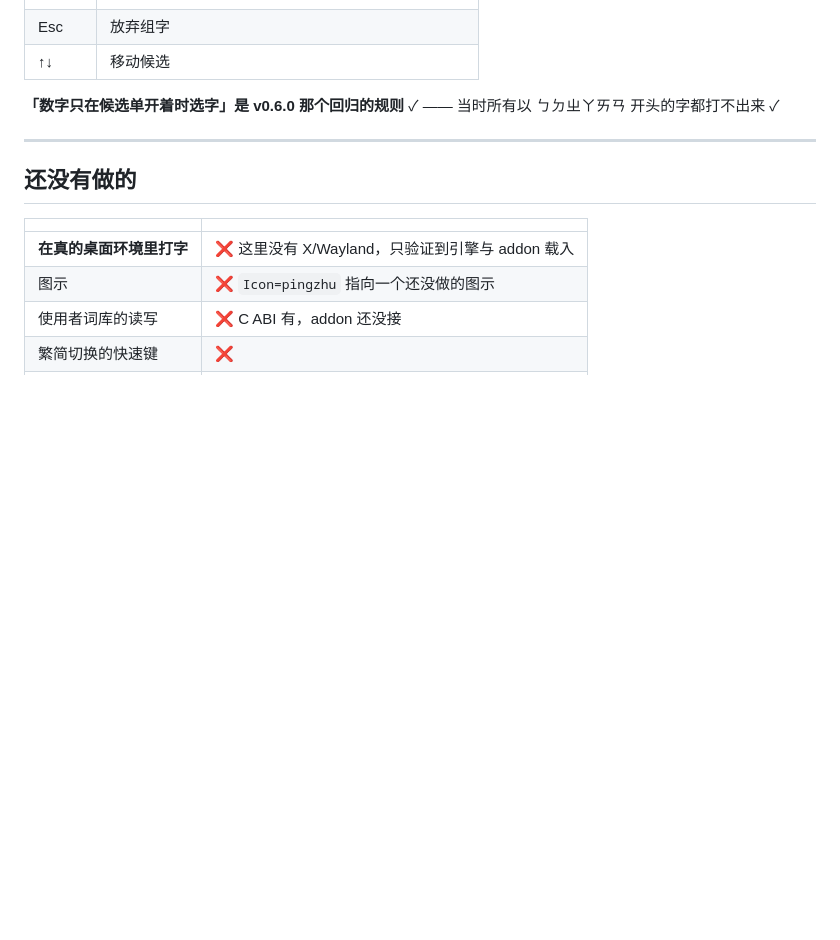
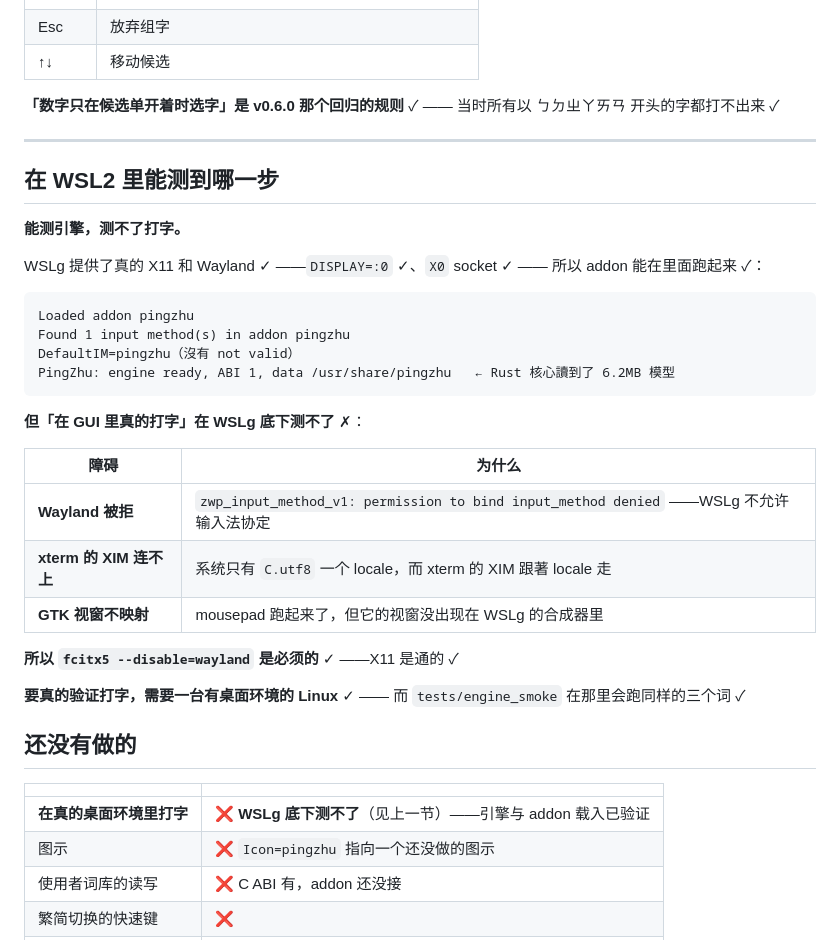
Before and after one commit to 173787247/pingzhu, a Markdown page: linux/README.md, the part around the change. Rendered like a GitHub page; blank space fills up the shorter version.

Commit message:
docs(linux): 记下 WSLg 能测到哪一步，以及为什么测不了打字
在 WSL2 里（WSLg 提供真的 X11）验证到：

  Loaded addon pingzhu
  Found 1 input method(s) in addon pingzhu
  DefaultIM=pingzhu（没有 not valid）
  PingZhu: engine ready, ABI 1, data /usr/share/pingzhu

**最后一行是重点**：Rust 核心在 Linux 上读到了 6.2MB 的模型、
建好了引擎、ABI 1。那是 addon 的 activate() 真的跑过的证据。

## 但打不了字，而原因不在 addon

三个障碍，都试过了：

1. **Wayland 被拒**——`zwp_input_method_v1: permission to bind
   input_method denied`。WSLg 不允许输入法协定，所以必须
   `fcitx5 --disable=wayland`。
2. **xterm 的 XIM 连不上**——系统只有 `C.utf8` 一个 locale，
   而 xterm 的 XIM 跟著 locale 走。生了 zh_TW.UTF-8 之后
   xterm 那一边还是不转发。
3. **GTK 视窗不映射**——mousepad 起来了，`xdotool` 只看到 xterm
   一个可见视窗。WSLg 是个单应用合成器，只转发它认识的那类视窗。

**所以「在 GUI 里真的打字」需要一台有桌面环境的 Linux。**
而 tests/engine_smoke 在那里会跑同样的三个词。

## 顺带两个自己造成的

- `~/.config/fcitx5/config` 我只写了 `[Hotkey] TriggerKeys=...`，
  **那会盖掉整份预设设定**。移掉之后 Ctrl+Space 才能用。
- `Ctrl+Space` 在 WSLg 底下**被 Windows 抢走**（那是 Windows 自己的
  中文输入法切换键），所以加了 Ctrl+Shift+Space 和 Alt+` 当替代。

````diff
--- a/linux/README.md
+++ b/linux/README.md
@@ -127,11 +127,38 @@ ok    w96j0: 台灣
 
 ---
 
+## 在 WSL2 里能测到哪一步
+
+**能测引擎，测不了打字。**
+
+WSLg 提供了真的 X11 和 Wayland ✓ ——`DISPLAY=:0` ✓、`X0` socket ✓ ——
+所以 addon 能在里面跑起来 ✓：
+
+```
+Loaded addon pingzhu
+Found 1 input method(s) in addon pingzhu
+DefaultIM=pingzhu（沒有 not valid）
+PingZhu: engine ready, ABI 1, data /usr/share/pingzhu   ← Rust 核心讀到了 6.2MB 模型
+```
+
+**但「在 GUI 里真的打字」在 WSLg 底下测不了** ✗：
+
+| 障碍 | 为什么 |
+|---|---|
+| **Wayland 被拒** | `zwp_input_method_v1: permission to bind input_method denied` ——WSLg 不允许输入法协定 |
+| **xterm 的 XIM 连不上** | 系统只有 `C.utf8` 一个 locale，而 xterm 的 XIM 跟著 locale 走 |
+| **GTK 视窗不映射** | mousepad 跑起来了，但它的视窗没出现在 WSLg 的合成器里 |
+
+**所以 `fcitx5 --disable=wayland` 是必须的** ✓ ——X11 是通的 ✓
+
+**要真的验证打字，需要一台有桌面环境的 Linux** ✓ ——
+而 `tests/engine_smoke` 在那里会跑同样的三个词 ✓
+
 ## 还没有做的
 
 | | |
 |---|---|
-| **在真的桌面环境里打字** | ❌ 这里没有 X/Wayland，只验证到引擎与 addon 载入 |
+| **在真的桌面环境里打字** | ❌ **WSLg 底下测不了**（见上一节）——引擎与 addon 载入已验证 |
 | 图示 | ❌ `Icon=pingzhu` 指向一个还没做的图示 |
 | 使用者词库的读写 | ❌ C ABI 有，addon 还没接 |
 | 繁简切换的快速键 | ❌ |
````
